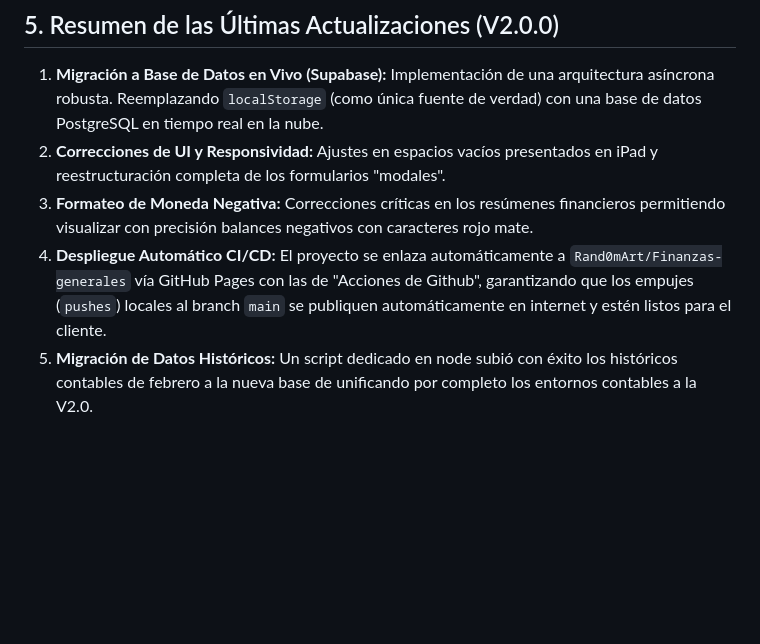
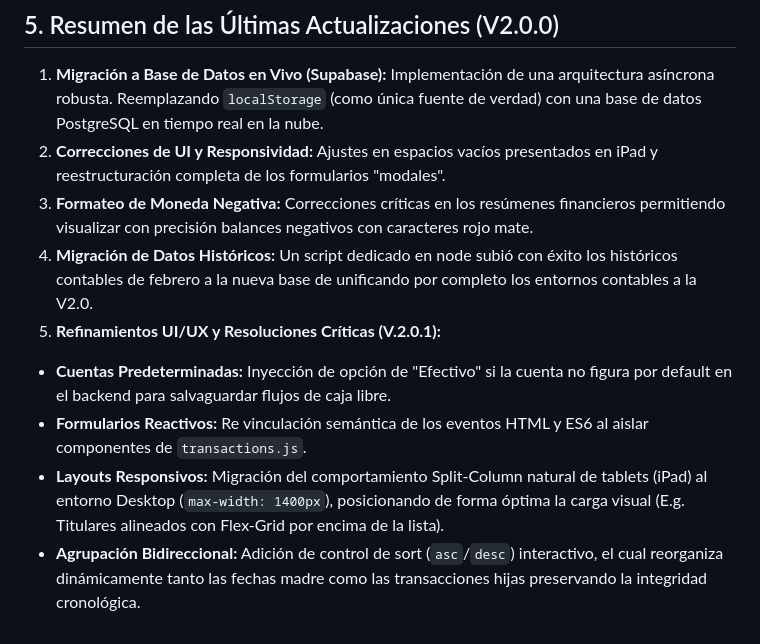
Before and after one commit to Rand0mArt/Finanzas-generales, a Markdown page: REPORTE_PROYECTO.md, the part around the change. GitHub-like rendering; blank space fills up the shorter version.

Commit message:
Fix UI glitches: form submission, cash default, Tx layout and bi-directional sorting

```diff
--- a/REPORTE_PROYECTO.md
+++ b/REPORTE_PROYECTO.md
@@ -68,5 +68,9 @@ finanzas-app/
 1. **Migración a Base de Datos en Vivo (Supabase):** Implementación de una arquitectura asíncrona robusta. Reemplazando `localStorage` (como única fuente de verdad) con una base de datos PostgreSQL en tiempo real en la nube.
 2. **Correcciones de UI y Responsividad:** Ajustes en espacios vacíos presentados en iPad y reestructuración completa de los formularios "modales".
 3. **Formateo de Moneda Negativa:** Correcciones críticas en los resúmenes financieros permitiendo visualizar con precisión balances negativos con caracteres rojo mate.
-4. **Despliegue Automático CI/CD:** El proyecto se enlaza automáticamente a `Rand0mArt/Finanzas-generales` vía GitHub Pages con las de "Acciones de Github", garantizando que los empujes (`pushes`) locales al branch `main` se publiquen automáticamente en internet y estén listos para el cliente.
 5. **Migración de Datos Históricos:** Un script dedicado en node subió con éxito los históricos contables de febrero a la nueva base de unificando por completo los entornos contables a la V2.0.
+6. **Refinamientos UI/UX y Resoluciones Críticas (V.2.0.1):**
+  * **Cuentas Predeterminadas:** Inyección de opción de "Efectivo" si la cuenta no figura por default en el backend para salvaguardar flujos de caja libre.
+  * **Formularios Reactivos:** Re vinculación semántica de los eventos HTML y ES6 al aislar componentes de `transactions.js`.
+  * **Layouts Responsivos:** Migración del comportamiento Split-Column natural de tablets (iPad) al entorno Desktop (`max-width: 1400px`), posicionando de forma óptima la carga visual (E.g. Titulares alineados con Flex-Grid por encima de la lista).
+  * **Agrupación Bidireccional:** Adición de control de sort (`asc`/`desc`) interactivo, el cual reorganiza dinámicamente tanto las fechas madre como las transacciones hijas preservando la integridad cronológica.
```
